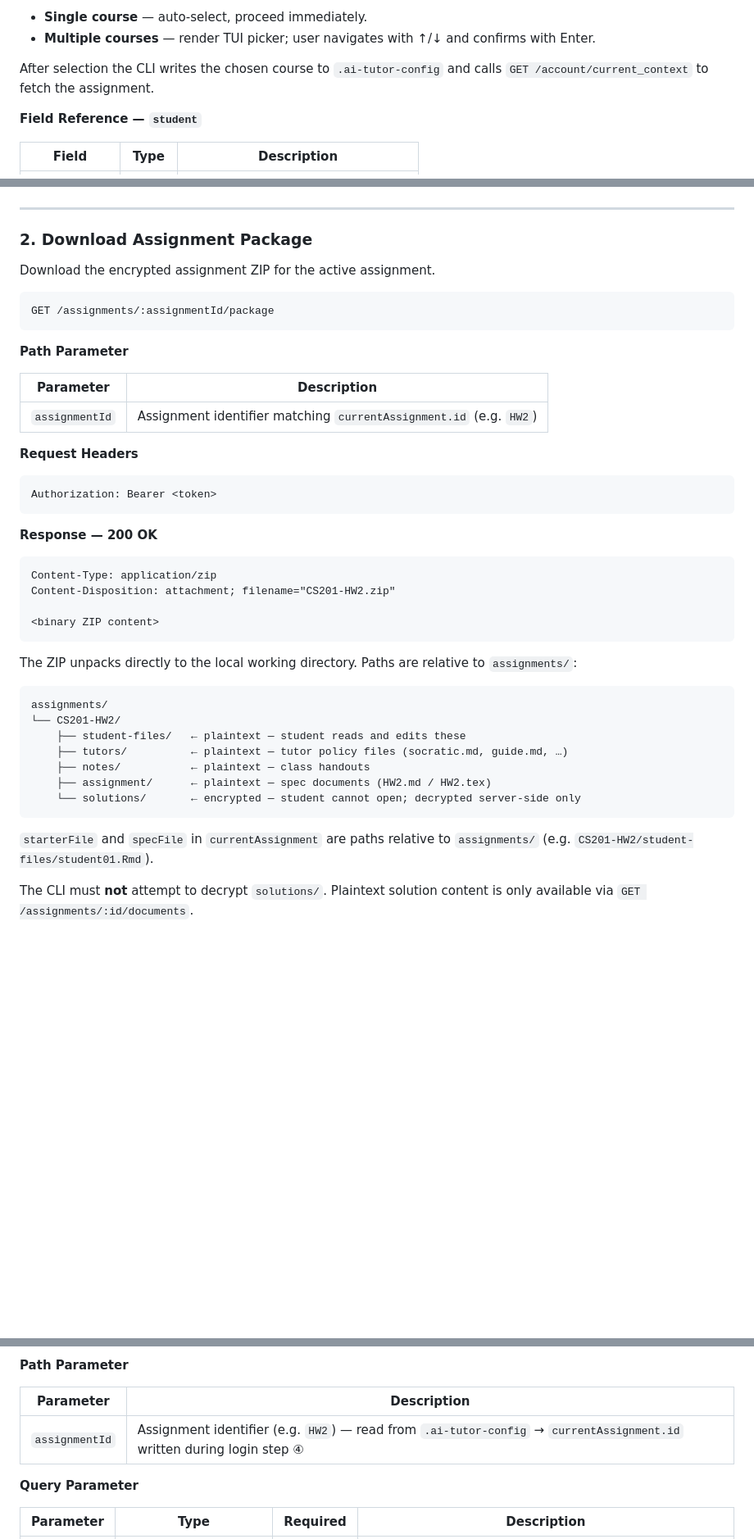
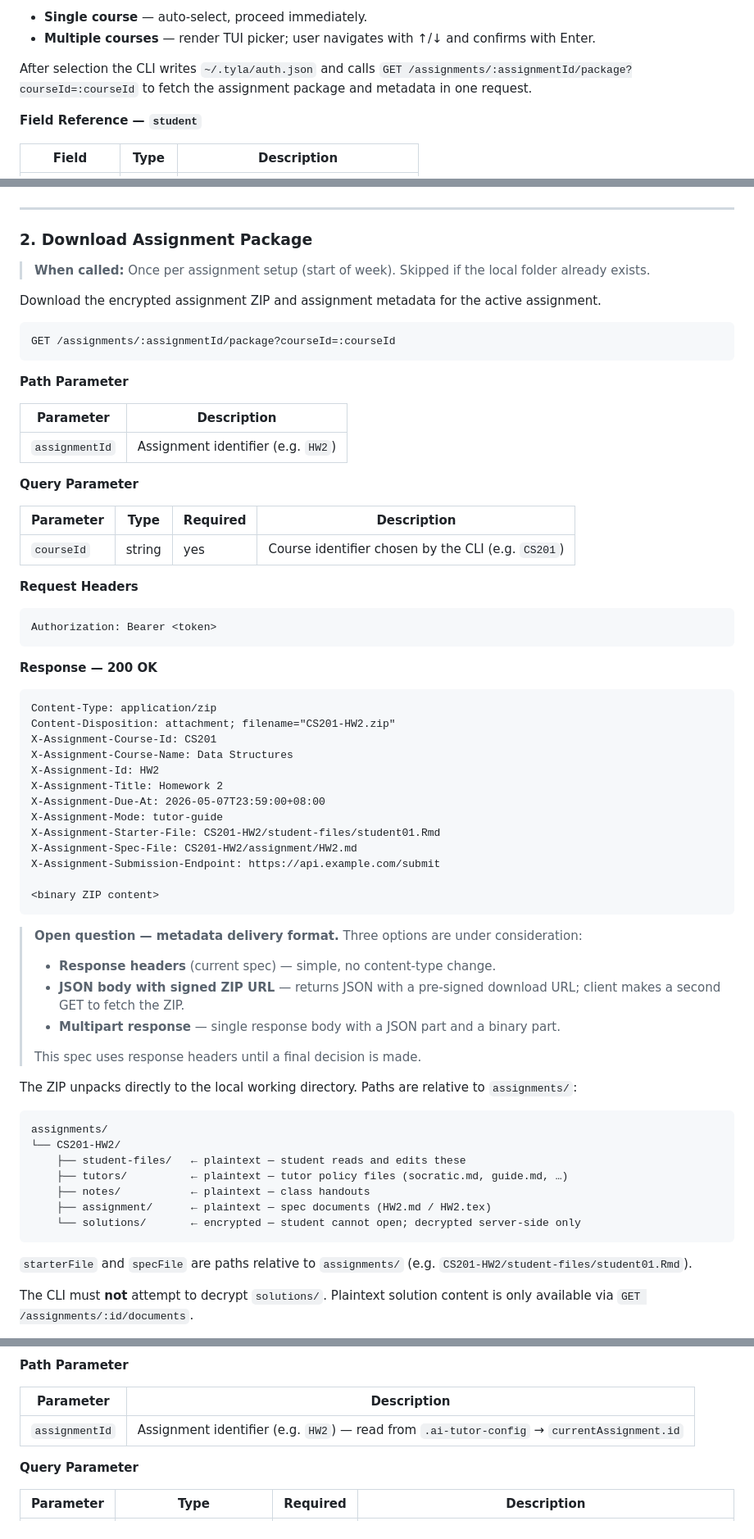
Before and after one commit to MING-CHUNLee/MindyRtd-CLI, a Markdown page: plans/2026-05-12-api-spec-cli-google-auth.md, 3 parts joined by grey strips. Shown at 82% size. Rendered like a GitHub page; blank space fills up the shorter version.

````diff
--- a/plans/2026-05-12-api-spec-cli-google-auth.md
+++ b/plans/2026-05-12-api-spec-cli-google-auth.md
@@ -69,7 +96,7 @@ The CLI handles course selection locally:
 - **Single course** — auto-select, proceed immediately.
 - **Multiple courses** — render TUI picker; user navigates with ↑/↓ and confirms with Enter.
 
-After selection the CLI writes the chosen course to `.ai-tutor-config` and calls `GET /account/current_context` to fetch the assignment.
+After selection the CLI writes `~/.tyla/auth.json` and calls `GET /assignments/:assignmentId/package?courseId=:courseId` to fetch the assignment package and metadata in one request.
 
 **Field Reference — `student`**
 
@@ -104,17 +131,25 @@ After selection the CLI writes the chosen course to `.ai-tutor-config` and calls
 
 ### 2. Download Assignment Package
 
-Download the encrypted assignment ZIP for the active assignment.
+> **When called:** Once per assignment setup (start of week). Skipped if the local folder already exists.
+
+Download the encrypted assignment ZIP and assignment metadata for the active assignment.
 
 ```
-GET /assignments/:assignmentId/package
+GET /assignments/:assignmentId/package?courseId=:courseId
 ```
 
 **Path Parameter**
 
 | Parameter | Description |
 |-----------|-------------|
-| `assignmentId` | Assignment identifier matching `currentAssignment.id` (e.g. `HW2`) |
+| `assignmentId` | Assignment identifier (e.g. `HW2`) |
+
+**Query Parameter**
+
+| Parameter | Type | Required | Description |
+|-----------|------|----------|-------------|
+| `courseId` | string | yes | Course identifier chosen by the CLI (e.g. `CS201`) |
 
 **Request Headers**
 
@@ -127,9 +162,25 @@ Authorization: Bearer <token>
 ```
 Content-Type: application/zip
 Content-Disposition: attachment; filename="CS201-HW2.zip"
+X-Assignment-Course-Id: CS201
+X-Assignment-Course-Name: Data Structures
+X-Assignment-Id: HW2
+X-Assignment-Title: Homework 2
+X-Assignment-Due-At: 2026-05-07T23:59:00+08:00
+X-Assignment-Mode: tutor-guide
+X-Assignment-Starter-File: CS201-HW2/student-files/student01.Rmd
+X-Assignment-Spec-File: CS201-HW2/assignment/HW2.md
+X-Assignment-Submission-Endpoint: https://api.example.com/submit
 
 <binary ZIP content>
 ```
+
+> **Open question — metadata delivery format.** Three options are under consideration:
+> - **Response headers** (current spec) — simple, no content-type change.
+> - **JSON body with signed ZIP URL** — returns JSON with a pre-signed download URL; client makes a second GET to fetch the ZIP.
+> - **Multipart response** — single response body with a JSON part and a binary part.
+>
+> This spec uses response headers until a final decision is made.
 
 The ZIP unpacks directly to the local working directory. Paths are relative to `assignments/`:
 
@@ -143,6 +194,6 @@ assignments/
     └── solutions/       ← encrypted — student cannot open; decrypted server-side only
 ```
 
-`starterFile` and `specFile` in `currentAssignment` are paths relative to `assignments/` (e.g. `CS201-HW2/student-files/student01.Rmd`).
+`starterFile` and `specFile` are paths relative to `assignments/` (e.g. `CS201-HW2/student-files/student01.Rmd`).
 
 The CLI must **not** attempt to decrypt `solutions/`. Plaintext solution content is only available via `GET /assignments/:id/documents`.
@@ -236,7 +238,7 @@ GET /assignments/:assignmentId/documents
 
 | Parameter | Description |
 |-----------|-------------|
-| `assignmentId` | Assignment identifier (e.g. `HW2`) — read from `.ai-tutor-config` → `currentAssignment.id` written during login step ④ |
+| `assignmentId` | Assignment identifier (e.g. `HW2`) — read from `.ai-tutor-config` → `currentAssignment.id` |
 
 **Query Parameter**
 
````
Also changed, not shown: other parts of plans/2026-05-12-api-spec-cli-google-auth.md (+55 -79 lines).
